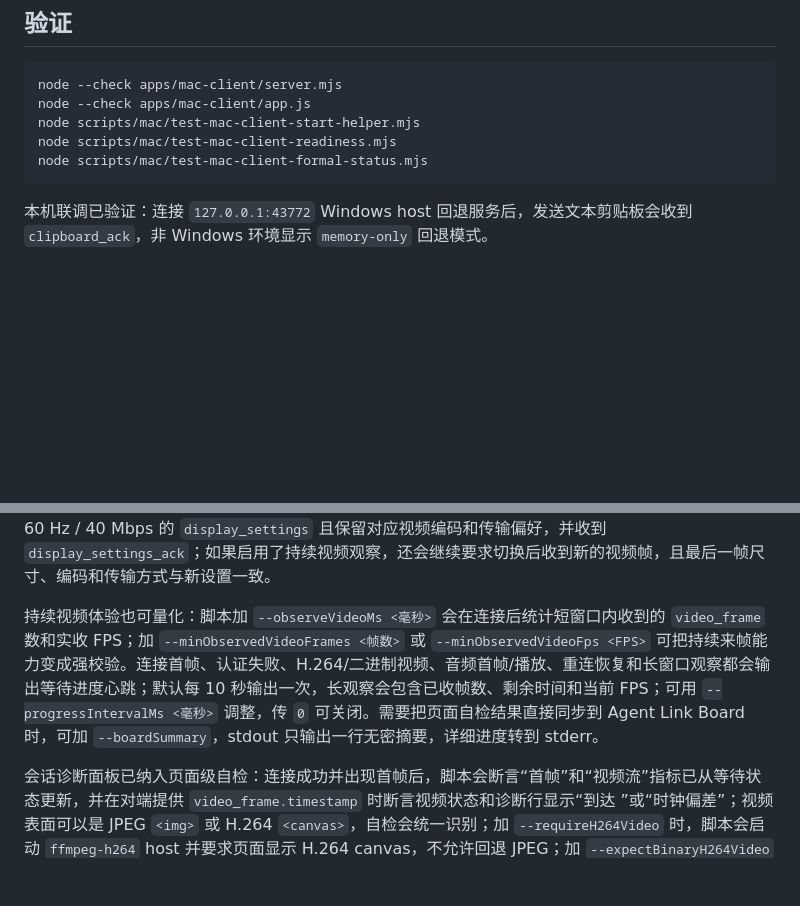
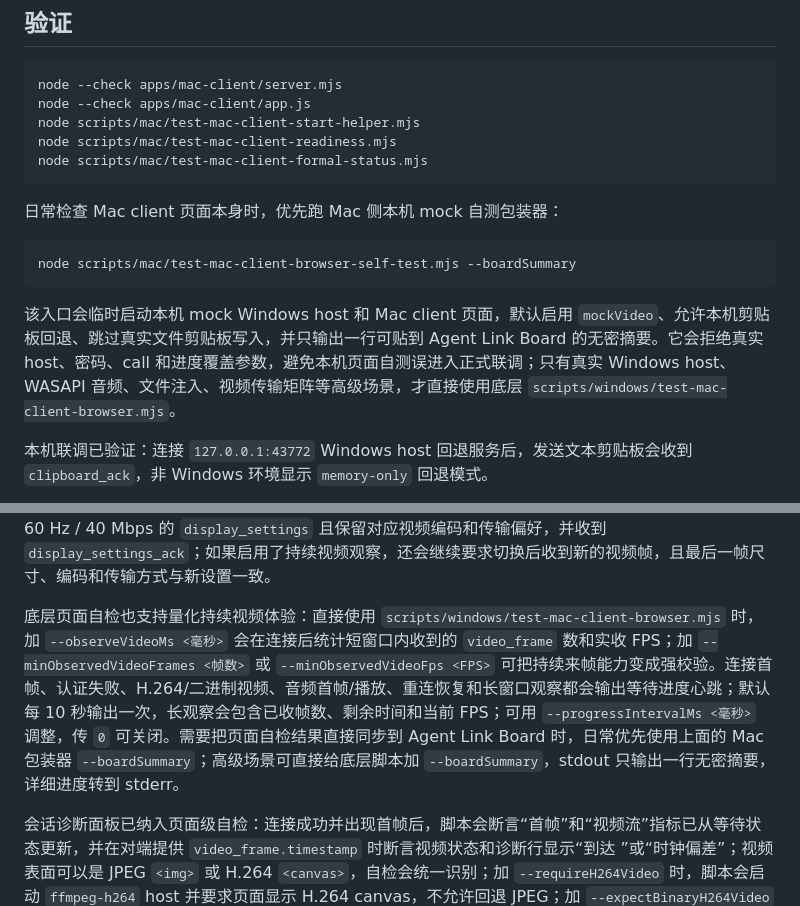
Before and after one commit to skymoonzyj/lan-dual-control, a Markdown page: apps/mac-client/README.md, 2 parts joined by grey strips. Rendered like a GitHub page; blank space fills up the shorter version.

Commit message:
Document Mac client self-test wrapper

````diff
--- a/apps/mac-client/README.md
+++ b/apps/mac-client/README.md
@@ -118,6 +118,14 @@ node scripts/mac/test-mac-client-readiness.mjs
 node scripts/mac/test-mac-client-formal-status.mjs
 ```
 
+日常检查 Mac client 页面本身时，优先跑 Mac 侧本机 mock 自测包装器：
+
+```bash
+node scripts/mac/test-mac-client-browser-self-test.mjs --boardSummary
+```
+
+该入口会临时启动本机 mock Windows host 和 Mac client 页面，默认启用 `mockVideo`、允许本机剪贴板回退、跳过真实文件剪贴板写入，并只输出一行可贴到 Agent Link Board 的无密摘要。它会拒绝真实 host、密码、call 和进度覆盖参数，避免本机页面自测误进入正式联调；只有真实 Windows host、WASAPI 音频、文件注入、视频传输矩阵等高级场景，才直接使用底层 `scripts/windows/test-mac-client-browser.mjs`。
+
 本机联调已验证：连接 `127.0.0.1:43772` Windows host 回退服务后，发送文本剪贴板会收到 `clipboard_ack`，非 Windows 环境显示 `memory-only` 回退模式。
 
 Mac 本机文本剪贴板已纳入页面级自检：脚本会断言未连接/空文本时“发送文字”禁用，连接后填入临时文本再确认按钮启用并发送；还会授权浏览器剪贴板、写入临时文本、点击“读取 Mac 剪贴板”并确认按钮可用，再发送并等待 `clipboard_ack`。自检会继续开启监听，写入新文本后确认自动发送收到 `clipboard_ack`。断开连接时监听会自动停止，文字/文件发送按钮都会回到禁用态。页面级自检也会先确认“发现”按钮在 `/discovery` 请求中锁定并恢复，再在连接发起后确认“连接”按钮立刻禁用、“断开”按钮可用，并验证连接中点击断开不会继续建立 WebSocket，防止重复连接或误连接。
@@ -126,7 +134,7 @@ Mac 本机文本剪贴板已纳入页面级自检：脚本会断言未连接/空
 
 视频参数已纳入页面级自检：脚本会确认默认 `session_offer` 请求 1080P / 60 Hz / 20 Mbps，并根据浏览器能力断言支持 WebCodecs 时请求 `preferredVideoCodec=h264` / `preferredVideoEncoding=annexb` / `preferredVideoTransport=binary-h264`，禁用 WebCodecs 时请求 `mjpeg` / `data-url` / `binary-jpeg` 兜底；同时断言 `supportedVideoTransports` 会随 `session_offer`、`display_settings` 一起发送并包含 `json`、`binary-jpeg`、`binary-h264`。页面 URL 带 `?binaryVideo=0` 或自检加 `--disableBinaryVideo` 时，只声明 `json` 并回归 H.264 JSON/base64 兼容路径；切换到高清预设后，脚本会断言页面发送 2K / 60 Hz / 40 Mbps 的 `display_settings` 且保留对应视频编码和传输偏好，并收到 `display_settings_ack`；如果启用了持续视频观察，还会继续要求切换后收到新的视频帧，且最后一帧尺寸、编码和传输方式与新设置一致。
 
-持续视频体验也可量化：脚本加 `--observeVideoMs <毫秒>` 会在连接后统计短窗口内收到的 `video_frame` 数和实收 FPS；加 `--minObservedVideoFrames <帧数>` 或 `--minObservedVideoFps <FPS>` 可把持续来帧能力变成强校验。连接首帧、认证失败、H.264/二进制视频、音频首帧/播放、重连恢复和长窗口观察都会输出等待进度心跳；默认每 10 秒输出一次，长观察会包含已收帧数、剩余时间和当前 FPS；可用 `--progressIntervalMs <毫秒>` 调整，传 `0` 可关闭。需要把页面自检结果直接同步到 Agent Link Board 时，可加 `--boardSummary`，stdout 只输出一行无密摘要，详细进度转到 stderr。
+底层页面自检也支持量化持续视频体验：直接使用 `scripts/windows/test-mac-client-browser.mjs` 时，加 `--observeVideoMs <毫秒>` 会在连接后统计短窗口内收到的 `video_frame` 数和实收 FPS；加 `--minObservedVideoFrames <帧数>` 或 `--minObservedVideoFps <FPS>` 可把持续来帧能力变成强校验。连接首帧、认证失败、H.264/二进制视频、音频首帧/播放、重连恢复和长窗口观察都会输出等待进度心跳；默认每 10 秒输出一次，长观察会包含已收帧数、剩余时间和当前 FPS；可用 `--progressIntervalMs <毫秒>` 调整，传 `0` 可关闭。需要把页面自检结果直接同步到 Agent Link Board 时，日常优先使用上面的 Mac 包装器 `--boardSummary`；高级场景可直接给底层脚本加 `--boardSummary`，stdout 只输出一行无密摘要，详细进度转到 stderr。
 
 会话诊断面板已纳入页面级自检：连接成功并出现首帧后，脚本会断言“首帧”和“视频流”指标已从等待状态更新，并在对端提供 `video_frame.timestamp` 时断言视频状态和诊断行显示“到达 <ms>”或“时钟偏差”；视频表面可以是 JPEG `<img>` 或 H.264 `<canvas>`，自检会统一识别；加 `--requireH264Video` 时，脚本会启动 `ffmpeg-h264` host 并要求页面显示 H.264 canvas，不允许回退 JPEG；加 `--expectBinaryH264Video` 时，脚本会要求页面收到 `binary-h264` 帧并保持 H.264 canvas 可见；加 `--expectBinaryVideo` 时，脚本会启动 WGC JPEG helper 并要求页面收到 `binary-jpeg` 视频帧、保持画面可见且诊断显示“二进制”；加 `--disableBinaryVideo` 时，脚本会用 `?binaryVideo=0` 关闭二进制视频并要求旧 JSON/base64 路径仍可显示；加 `--expectRepeatSignalVideo` 时，脚本会启动 WGC mock helper 并要求 `repeatPreviousFrame` 轻量重复帧保持画面可见且诊断显示“重复”；加 `--expectH264Fallback` 时，脚本会显式模拟 H.264 配置不支持，要求页面发送 MJPEG/JPEG fallback 请求并最终显示 `jpeg` 画面；临时 Windows host 也会断言 runtime 里显示 PID 和测试 build id，音频验收时也会断言音频诊断显示已接收帧；自检末尾会点击“断开”，确认连接状态、视频表面、音频状态和诊断指标回到干净初始态。
 
````
